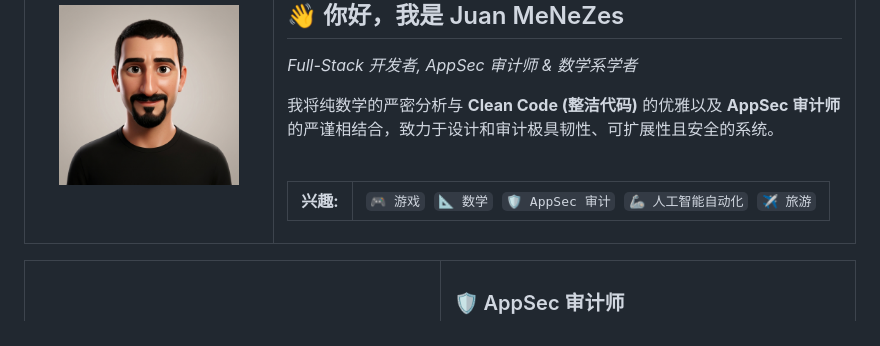
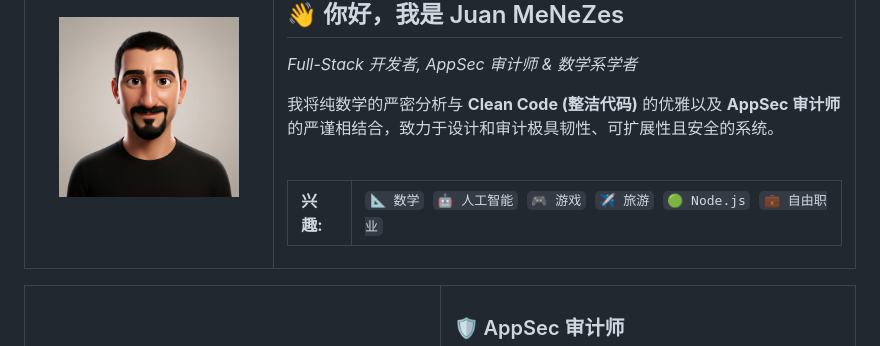
Before and after one commit to menezesjuan/menezesjuan, a Markdown page: readme.md, the part around one of its changes. GitHub-like rendering.

```diff
--- a/readme.md
+++ b/readme.md
@@ -442,11 +445,12 @@
         <tr>
           <td><b>兴趣:</b></td>
           <td>
+            <code>📐 数学</code>&nbsp;
+            <code>🤖 人工智能</code>&nbsp;
             <code>🎮 游戏</code>&nbsp;
-            <code>📐 数学</code>&nbsp;
-            <code>🛡️ AppSec 审计</code>&nbsp;
-            <code>🦾 人工智能自动化</code>&nbsp;
-            <code>✈️ 旅游</code>
+            <code>✈️ 旅游</code>&nbsp;
+            <code>🟢 Node.js</code>&nbsp;
+            <code>💼 自由职业</code>
           </td>
         </tr>
       </table>
```
Also changed, not shown: other parts of readme.md (+15 -12 lines).
